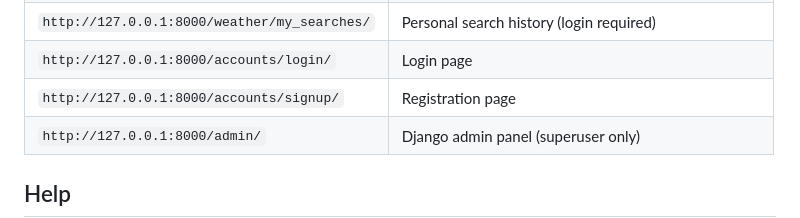
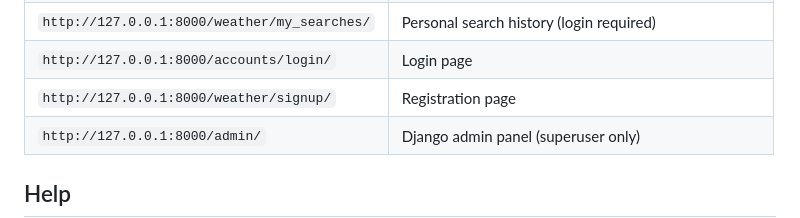
Before and after one commit to zsluss/miniproject4ZachSlusser, a Markdown page: README.md, the part around the change. Rendered like a GitHub page.

Commit message:
Fix registration page URL in README

```diff
--- a/README.md
+++ b/README.md
@@ -93,7 +93,7 @@ The app will be available at **http://127.0.0.1:8000/**.
 | `http://127.0.0.1:8000/weather/` | Main search page (login required) |
 | `http://127.0.0.1:8000/weather/my_searches/` | Personal search history (login required) |
 | `http://127.0.0.1:8000/accounts/login/` | Login page |
-| `http://127.0.0.1:8000/accounts/signup/` | Registration page |
+| `http://127.0.0.1:8000/weather/signup/` | Registration page |
 | `http://127.0.0.1:8000/admin/` | Django admin panel (superuser only) |
 
 ## Help
```
